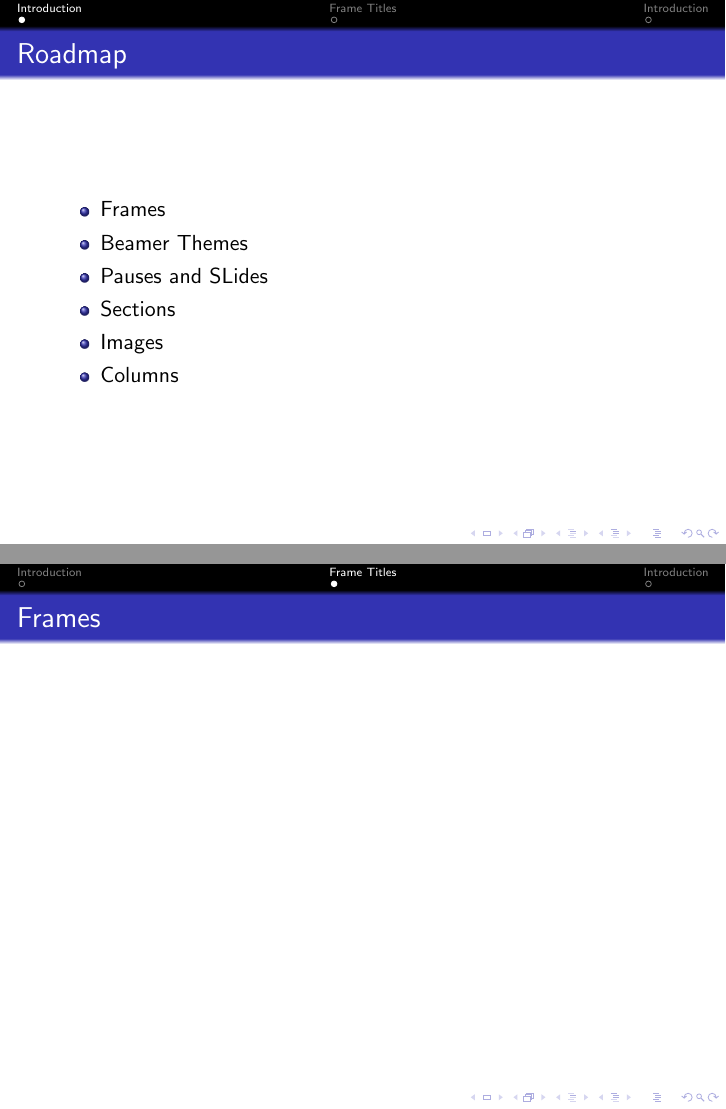
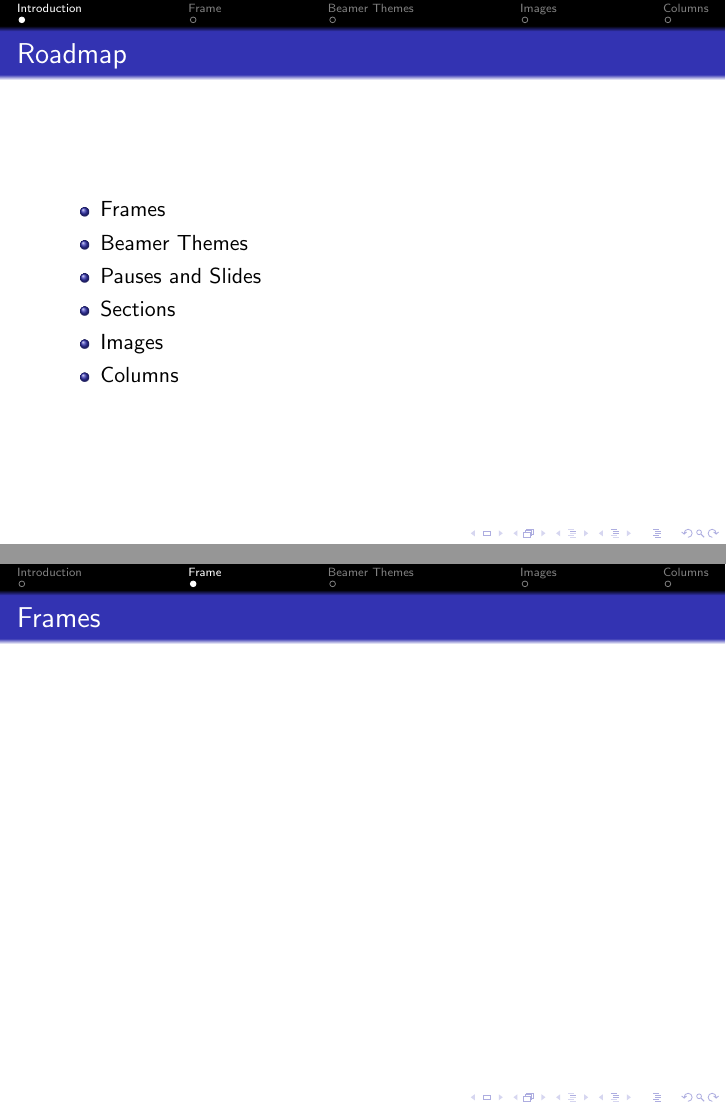
Before and after one commit to leabstrait/LaTeX, LaTeX slides (06-slideshows/06-slideshows.tex): pages 7 and 8 of 9 before the commit and pages 7 and 8 of 11 after it, joined at a grey line. Compiled offline with pdfLaTeX.

Commit message:
complete slideshows file

```diff
--- a/06-slideshows/06-slideshows.tex
+++ b/06-slideshows/06-slideshows.tex
@@ -1,4 +1,6 @@
 \documentclass{beamer}
+\usepackage{graphicx}
+\usepackage{blindtext}
 \usetheme{Frankfurt}
 
 \author{Labin Ojha}
@@ -16,21 +18,43 @@
     \begin{itemize}
         \item Frames \pause
         \item Beamer Themes \pause
-        \item Pauses and SLides \pause
+        \item Pauses and Slides \pause
         \item Sections \pause
         \item Images \pause
         \item Columns
     \end{itemize}
 \end{frame}
 
-\section{Frame Titles}
+\section{Frame}
 \begin{frame}
     \frametitle{Frames}
 \end{frame}
 
-\section{Introduction}
+\section{Beamer Themes}
 \begin{frame}
     \frametitle{Beamer Themes}
 \end{frame}
 
+\section{Images}
+\begin{frame}
+    \frametitle{Images}
+    \begin{center}
+        \includegraphics[width=.95\textwidth]{LaTeX_project_logo_bird.svg.png}
+    \end{center}
+\end{frame}
+
+\section{Columns}
+\begin{frame}
+    \frametitle{Columns}
+    \begin{columns}
+        \begin{column}{.3\textwidth}
+            \blinditemize
+        \end{column}
+        \begin{column}{.7\textwidth}
+            \includegraphics[width=.95\textwidth]{LaTeX_project_logo_bird.svg.png}
+            \blinditemize
+        \end{column}
+    \end{columns}
+\end{frame}
+
 \end{document}
```
Also changed, not shown: 06-slideshows/06-slideshows.pdf, 06-slideshows/LaTeX_project_logo_bird.svg.png (added), 1 other file.
